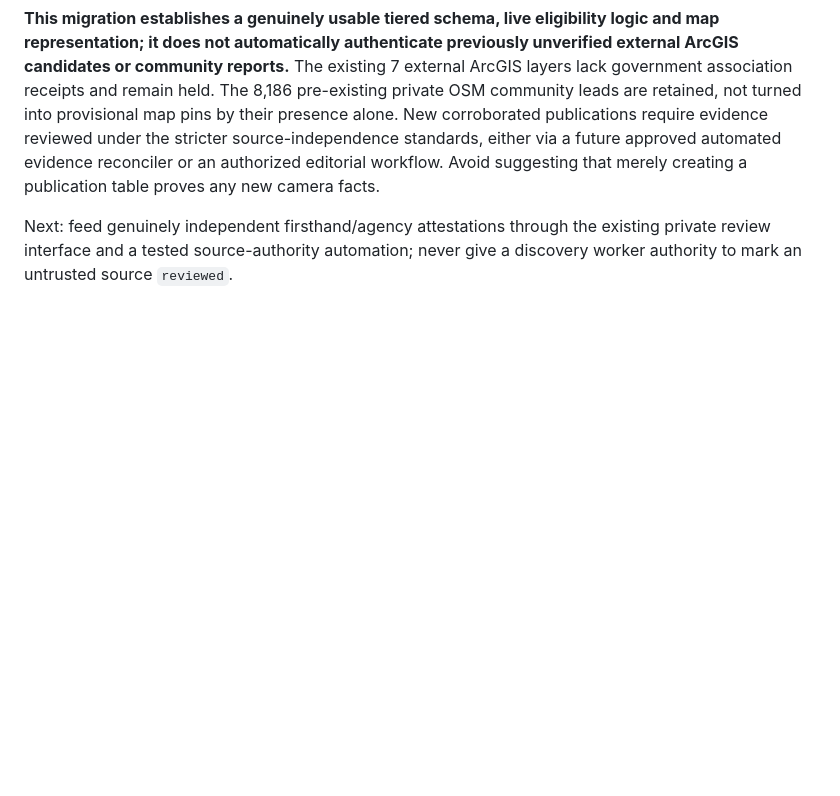
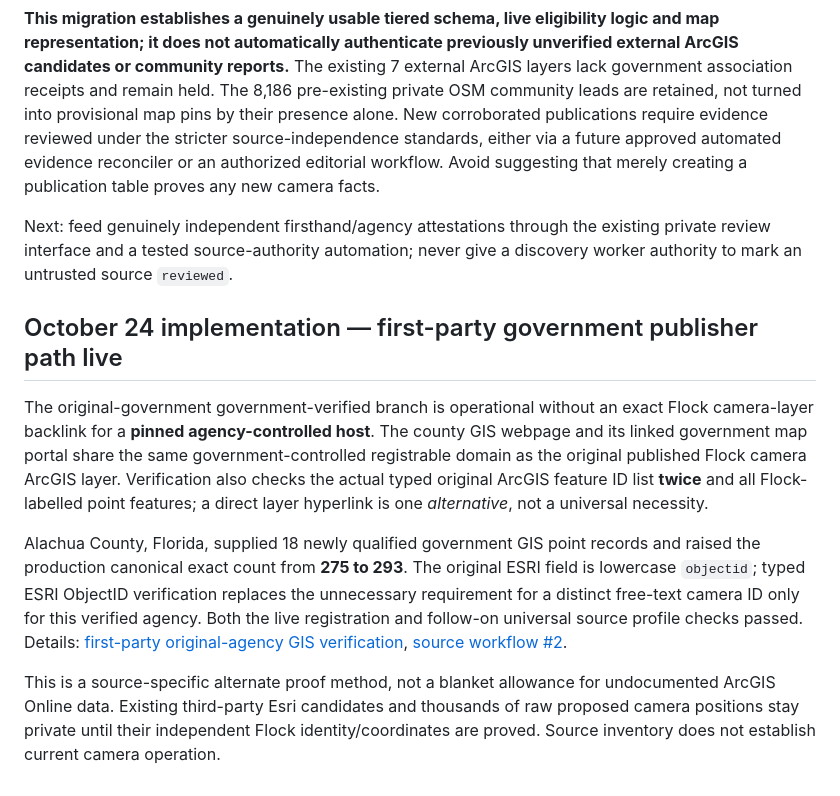
Before and after one commit to ayeemecee0/Kathreptos, a Markdown page: docs/evidence-publication-tiers-2026-10-23.md, the part around the change. Drawn GitHub-style; blank space fills up the shorter version.

Commit message:
Record first successful original county GIS alternate evidence path, 293 verified baseline and subsequent CI

```diff
--- a/docs/evidence-publication-tiers-2026-10-23.md
+++ b/docs/evidence-publication-tiers-2026-10-23.md
@@ -42,3 +42,11 @@ PostgreSQL regression covers: no public candidate leaks; reviewed agency-owned A
 **This migration establishes a genuinely usable tiered schema, live eligibility logic and map representation; it does not automatically authenticate previously unverified external ArcGIS candidates or community reports.** The existing 7 external ArcGIS layers lack government association receipts and remain held. The 8,186 pre-existing private OSM community leads are retained, not turned into provisional map pins by their presence alone. New corroborated publications require evidence reviewed under the stricter source-independence standards, either via a future approved automated evidence reconciler or an authorized editorial workflow. Avoid suggesting that merely creating a publication table proves any new camera facts.
 
 Next: feed genuinely independent firsthand/agency attestations through the existing private review interface and a tested source-authority automation; never give a discovery worker authority to mark an untrusted source `reviewed`.
+
+## October 24 implementation — first-party government publisher path live
+
+The original-government government-verified branch is operational without an exact Flock camera-layer backlink for a **pinned agency-controlled host**. The county GIS webpage and its linked government map portal share the same government-controlled registrable domain as the original published Flock camera ArcGIS layer. Verification also checks the actual typed original ArcGIS feature ID list **twice** and all Flock-labelled point features; a direct layer hyperlink is one *alternative*, not a universal necessity.
+
+Alachua County, Florida, supplied 18 newly qualified government GIS point records and raised the production canonical exact count from **275 to 293**. The original ESRI field is lowercase `objectid`; typed ESRI ObjectID verification replaces the unnecessary requirement for a distinct free-text camera ID only for this verified agency. Both the live registration and follow-on universal source profile checks passed. Details: [first-party original-agency GIS verification](./first-party-government-gis-verification.md), [source workflow #2](https://github.com/ayeemecee0/Katoptron/actions/runs/40117914128).
+
+This is a source-specific alternate proof method, not a blanket allowance for undocumented ArcGIS Online data. Existing third-party Esri candidates and thousands of raw proposed camera positions stay private until their independent Flock identity/coordinates are proved. Source inventory does not establish current camera operation.
```
